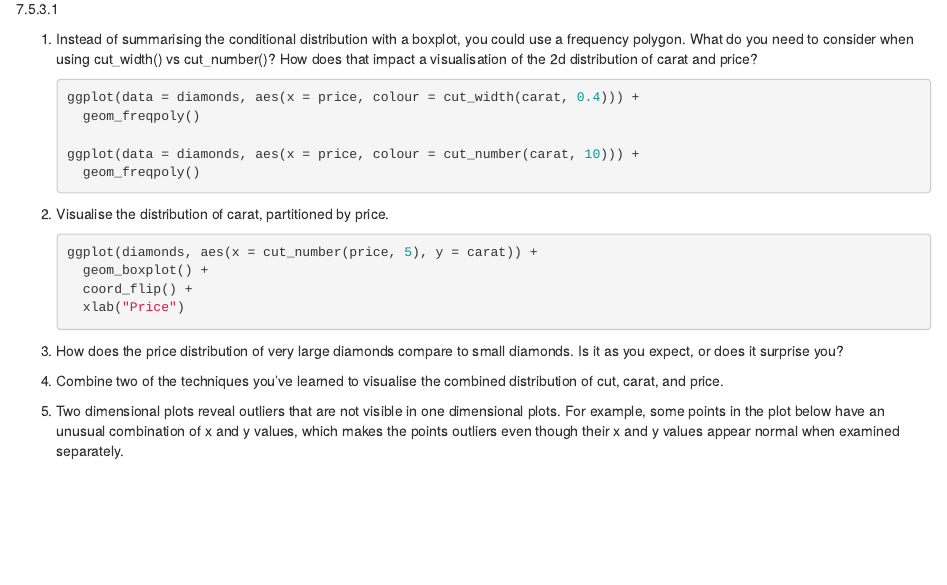
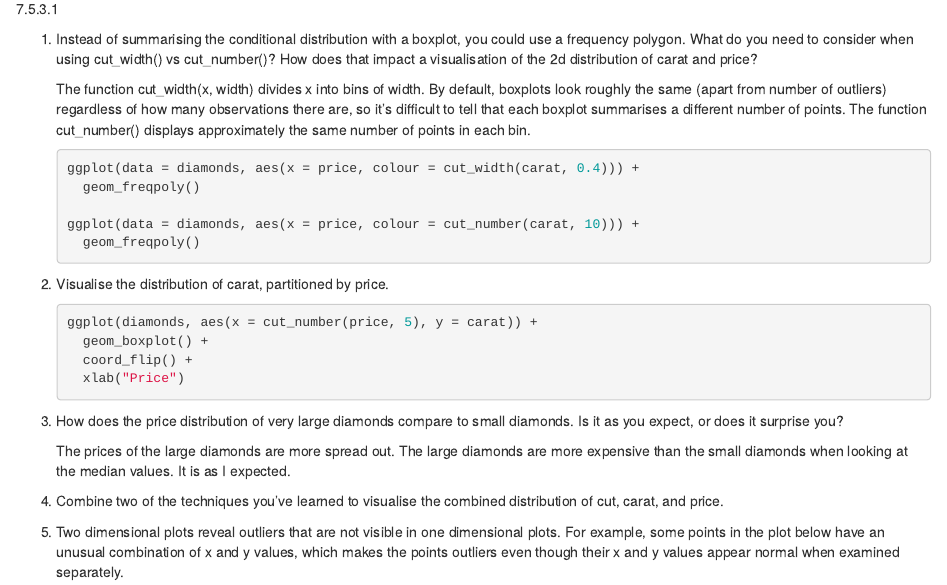
Before and after one commit to nullnullnu/biostat-m280-2018-winter, an R Markdown document (hw2/hw2.Rmd): the page in a window 1100 px wide, from 5670 px down. Rendered offline with R 4.5, knitr and Pandoc, with nearby package versions; the code chunks are not run, so their results and figures are left out.

Commit message:
Finished 7.5.3.1.3

````diff
--- a/hw2/hw2.Rmd
+++ b/hw2/hw2.Rmd
@@ -323,6 +323,7 @@ Read [Chapter 7](http://r4ds.had.co.nz/exploratory-data-analysis.html) (Explorat
 
 1. Instead of summarising the conditional distribution with a boxplot, you could use a frequency polygon. What do you need to consider when using cut_width() vs cut_number()? How does that impact a visualisation of the 2d distribution of carat and price?
 
+    The function cut_width(x, width) divides x into bins of width. By default, boxplots look roughly the same (apart from number of outliers) regardless of how many observations there are, so it’s difficult to tell that each boxplot summarises a different number of points. The function cut_number() displays approximately the same number of points in each bin.
     ```{r, echo=TRUE, eval=TRUE}
     ggplot(data = diamonds, aes(x = price, colour = cut_width(carat, 0.4))) +
       geom_freqpoly()
@@ -342,6 +343,8 @@ Read [Chapter 7](http://r4ds.had.co.nz/exploratory-data-analysis.html) (Explorat
     ```
 
 3. How does the price distribution of very large diamonds compare to small diamonds. Is it as you expect, or does it surprise you?
+
+    The prices of the large diamonds are more spread out. The large diamonds are more expensive than the small diamonds when looking at the median values. It is as I expected.
 
 4. Combine two of the techniques you’ve learned to visualise the combined distribution of cut, carat, and price.
 
````
